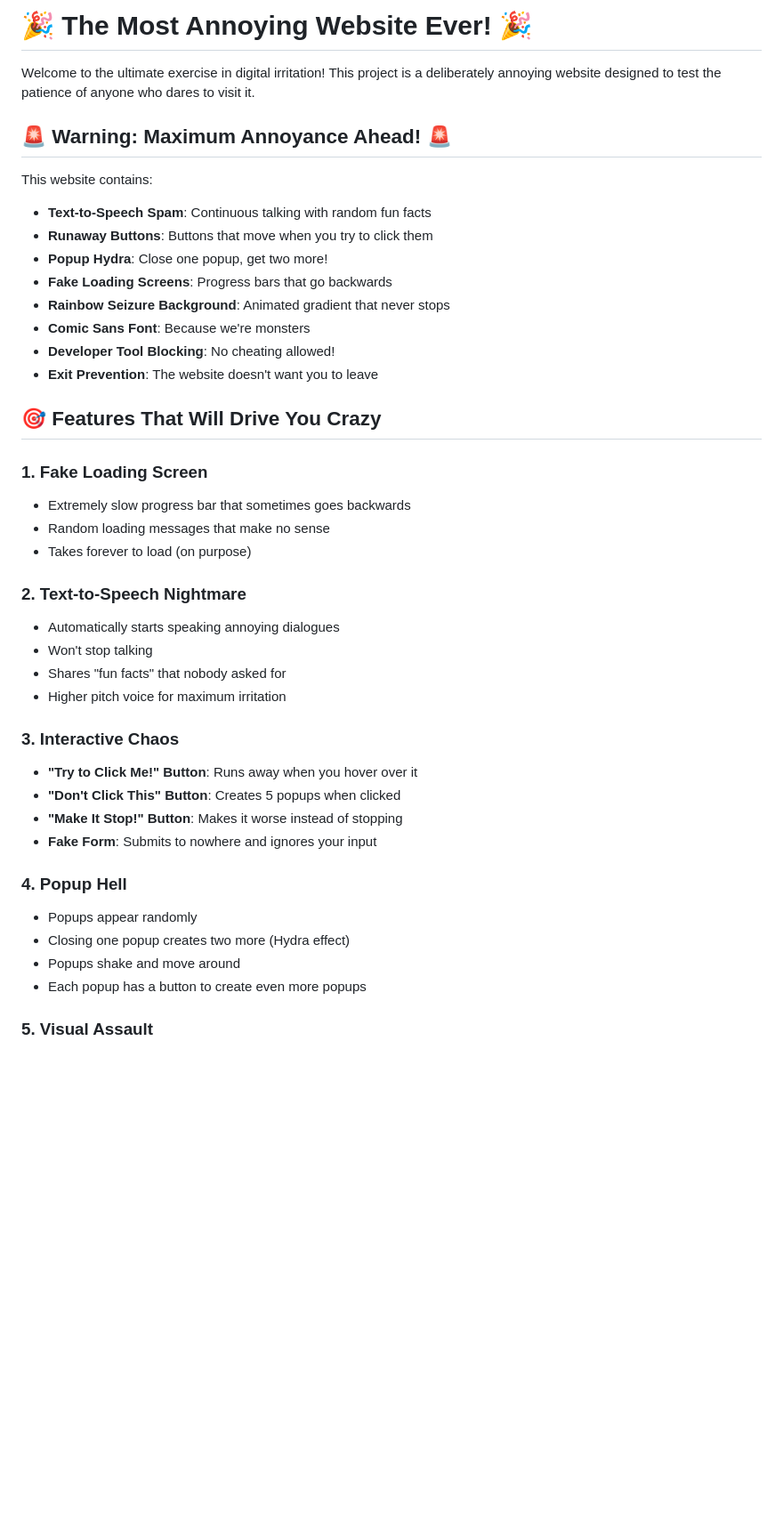
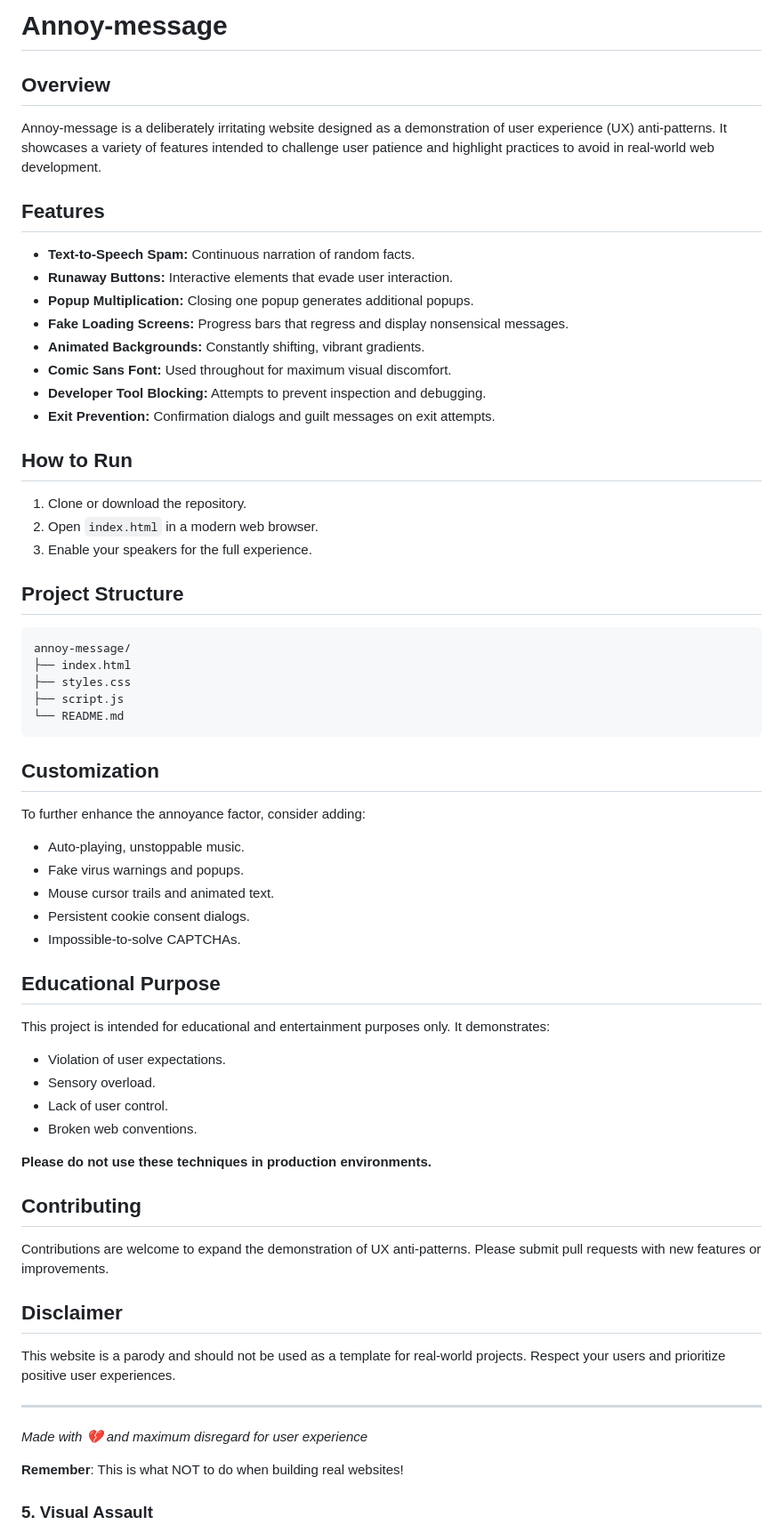
Before and after one commit to rsreehari/Annoy-message, a Markdown page: README.md, the part around the change. Shown at 89% size. GitHub-like rendering; blank space fills up the shorter version.

Commit message:
Update README.md to reflect recent changes and enhancements

````diff
--- a/README.md
+++ b/README.md
@@ -1,43 +1,68 @@
-# 🎉 The Most Annoying Website Ever! 🎉
+# Annoy-message
 
-Welcome to the ultimate exercise in digital irritation! This project is a deliberately annoying website designed to test the patience of anyone who dares to visit it.
+## Overview
 
-## 🚨 Warning: Maximum Annoyance Ahead! 🚨
+Annoy-message is a deliberately irritating website designed as a demonstration of user experience (UX) anti-patterns. It showcases a variety of features intended to challenge user patience and highlight practices to avoid in real-world web development.
 
-This website contains:
-- **Text-to-Speech Spam**: Continuous talking with random fun facts
-- **Runaway Buttons**: Buttons that move when you try to click them
-- **Popup Hydra**: Close one popup, get two more!
-- **Fake Loading Screens**: Progress bars that go backwards
-- **Rainbow Seizure Background**: Animated gradient that never stops
-- **Comic Sans Font**: Because we're monsters
-- **Developer Tool Blocking**: No cheating allowed!
-- **Exit Prevention**: The website doesn't want you to leave
+## Features
 
-## 🎯 Features That Will Drive You Crazy
+- **Text-to-Speech Spam:** Continuous narration of random facts.
+- **Runaway Buttons:** Interactive elements that evade user interaction.
+- **Popup Multiplication:** Closing one popup generates additional popups.
+- **Fake Loading Screens:** Progress bars that regress and display nonsensical messages.
+- **Animated Backgrounds:** Constantly shifting, vibrant gradients.
+- **Comic Sans Font:** Used throughout for maximum visual discomfort.
+- **Developer Tool Blocking:** Attempts to prevent inspection and debugging.
+- **Exit Prevention:** Confirmation dialogs and guilt messages on exit attempts.
 
-### 1. **Fake Loading Screen**
-- Extremely slow progress bar that sometimes goes backwards
-- Random loading messages that make no sense
-- Takes forever to load (on purpose)
+## How to Run
 
-### 2. **Text-to-Speech Nightmare**
-- Automatically starts speaking annoying dialogues
-- Won't stop talking
-- Shares "fun facts" that nobody asked for
-- Higher pitch voice for maximum irritation
+1. Clone or download the repository.
+2. Open `index.html` in a modern web browser.
+3. Enable your speakers for the full experience.
 
-### 3. **Interactive Chaos**
-- **"Try to Click Me!" Button**: Runs away when you hover over it
-- **"Don't Click This" Button**: Creates 5 popups when clicked
-- **"Make It Stop!" Button**: Makes it worse instead of stopping
-- **Fake Form**: Submits to nowhere and ignores your input
+## Project Structure
 
-### 4. **Popup Hell**
-- Popups appear randomly
-- Closing one popup creates two more (Hydra effect)
-- Popups shake and move around
-- Each popup has a button to create even more popups
+```
+annoy-message/
+├── index.html
+├── styles.css
+├── script.js
+└── README.md
+```
+
+## Customization
+
+To further enhance the annoyance factor, consider adding:
+- Auto-playing, unstoppable music.
+- Fake virus warnings and popups.
+- Mouse cursor trails and animated text.
+- Persistent cookie consent dialogs.
+- Impossible-to-solve CAPTCHAs.
+
+## Educational Purpose
+
+This project is intended for educational and entertainment purposes only. It demonstrates:
+- Violation of user expectations.
+- Sensory overload.
+- Lack of user control.
+- Broken web conventions.
+
+**Please do not use these techniques in production environments.**
+
+## Contributing
+
+Contributions are welcome to expand the demonstration of UX anti-patterns. Please submit pull requests with new features or improvements.
+
+## Disclaimer
+
+This website is a parody and should not be used as a template for real-world projects. Respect your users and prioritize positive user experiences.
+
+---
+
+*Made with 💔 and maximum disregard for user experience*
+
+**Remember**: This is what NOT to do when building real websites!
 
 ### 5. **Visual Assault**
 - Rainbow gradient background that never stops moving
````
